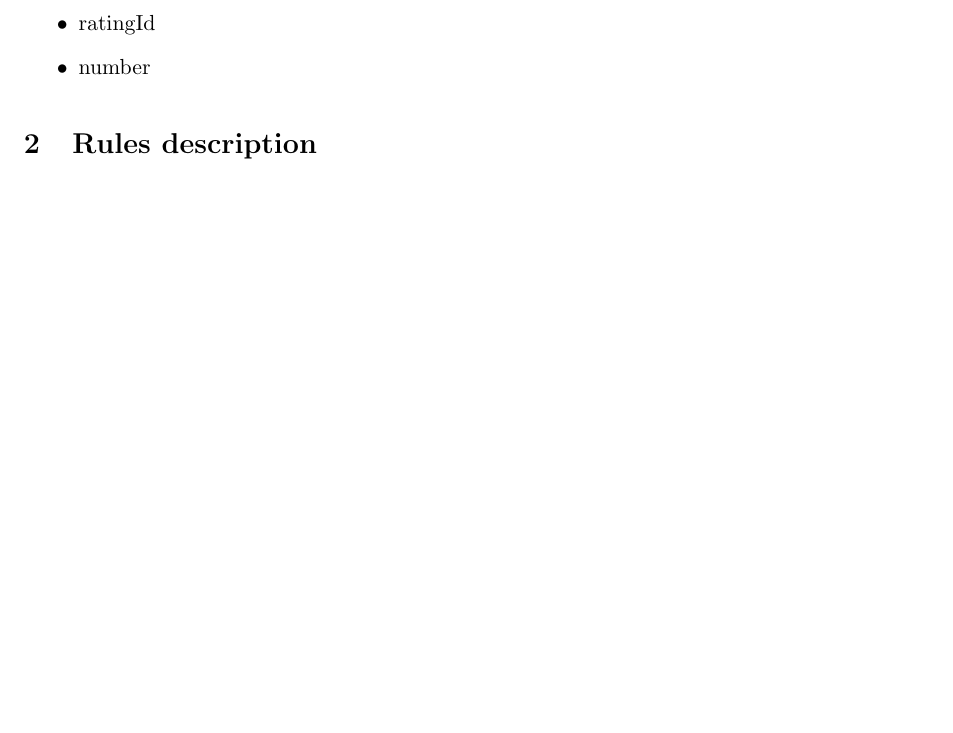
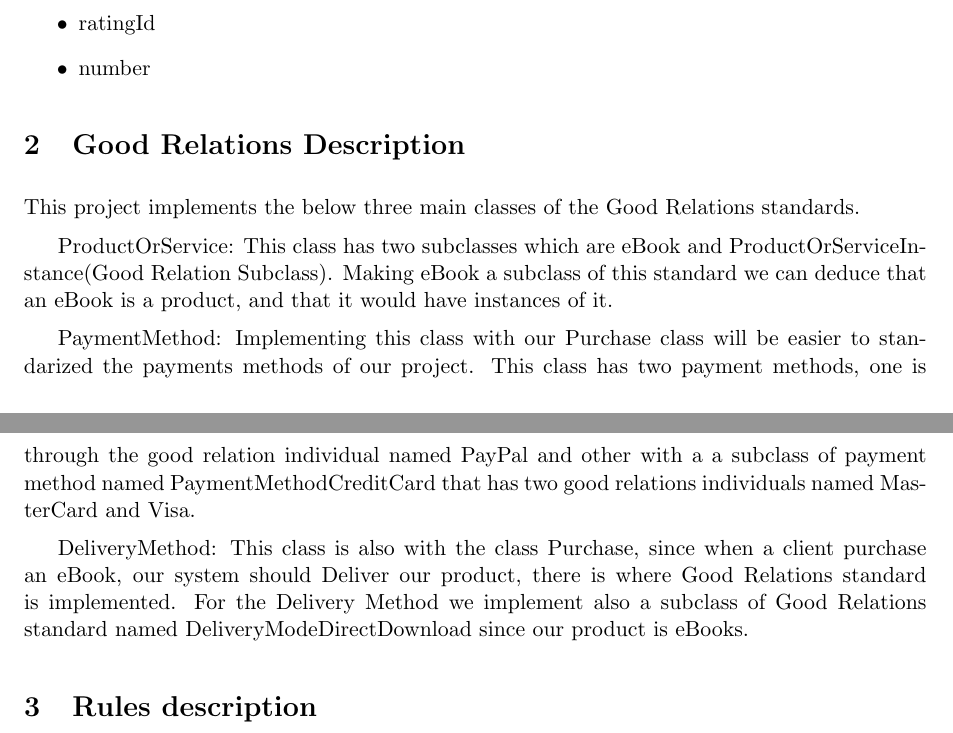
Before and after one commit to tperale/006154-OpenInformationSystem, a LaTeX document (report/index.tex): part of page 2 of 5 before the commit and two parts of pages 2 and 3 of 5 after it, the two joined at a grey line, cut so that both start at the same text, the shorter picture padded with empty space. Compiled offline with pdfLaTeX.

Commit message:
[add] GR

```diff
--- a/report/index.tex
+++ b/report/index.tex
@@ -93,6 +93,24 @@ with it with \emph{hasRating}. The attributes for \emph{Rating} are:
   \item number
 \end{itemize}
 
+\section{Good Relations Description}
+
+This project implements the below three main classes of the Good Relations standards.
+
+ProductOrService: This class has two subclasses which are eBook and
+ProductOrServiceInstance(Good Relation Subclass). Making eBook a subclass of this standard
+we can deduce that an eBook is a product, and that it would have instances of it.
+
+PaymentMethod: Implementing this class with our Purchase class will be easier to standarized
+the payments methods of our project. This class has two payment methods, one is through the
+good relation individual named PayPal and other with a a subclass of payment method named
+PaymentMethodCreditCard that has two good relations individuals named MasterCard and Visa.
+
+DeliveryMethod: This class is also with the class Purchase, since when a client purchase an
+eBook, our system should Deliver our product, there is where Good Relations standard is
+implemented. For the Delivery Method we implement also a subclass of Good Relations standard
+named DeliveryModeDirectDownload since our product is eBooks.
+
 \section{Rules description}
 
 
```
Also changed, not shown: report/index.pdf.
